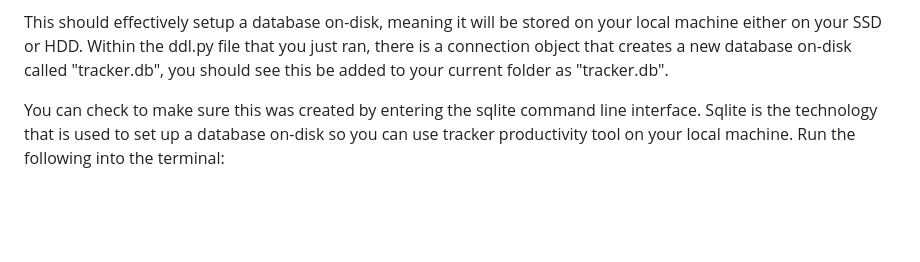
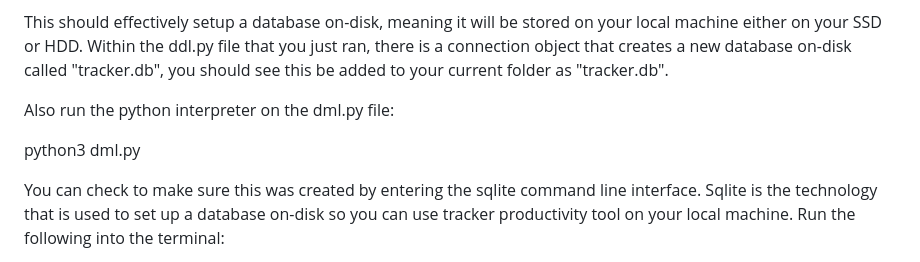
Before and after one commit to ProgrammingCharm/Tracker, a Markdown page: README.md, the part around the change. Rendered like a GitHub page; blank space fills up the shorter version.

```diff
--- a/README.md
+++ b/README.md
@@ -22,6 +22,10 @@ https://www.python.org/downloads/release/python-3122/
 python3 ddl.py
 
 This should effectively setup a database on-disk, meaning it will be stored on your local machine either on your SSD or HDD. Within the ddl.py file that you just ran, there is a connection object that creates a new database on-disk called "tracker.db", you should see this be added to your current folder as "tracker.db".
+
+Also run the python interpreter on the dml.py file:
+
+python3 dml.py
 
 You can check to make sure this was created by entering the sqlite command line interface. Sqlite is the technology that is used to set up a database on-disk so you can use tracker productivity tool on your local machine. Run the following into the terminal:
 
```
